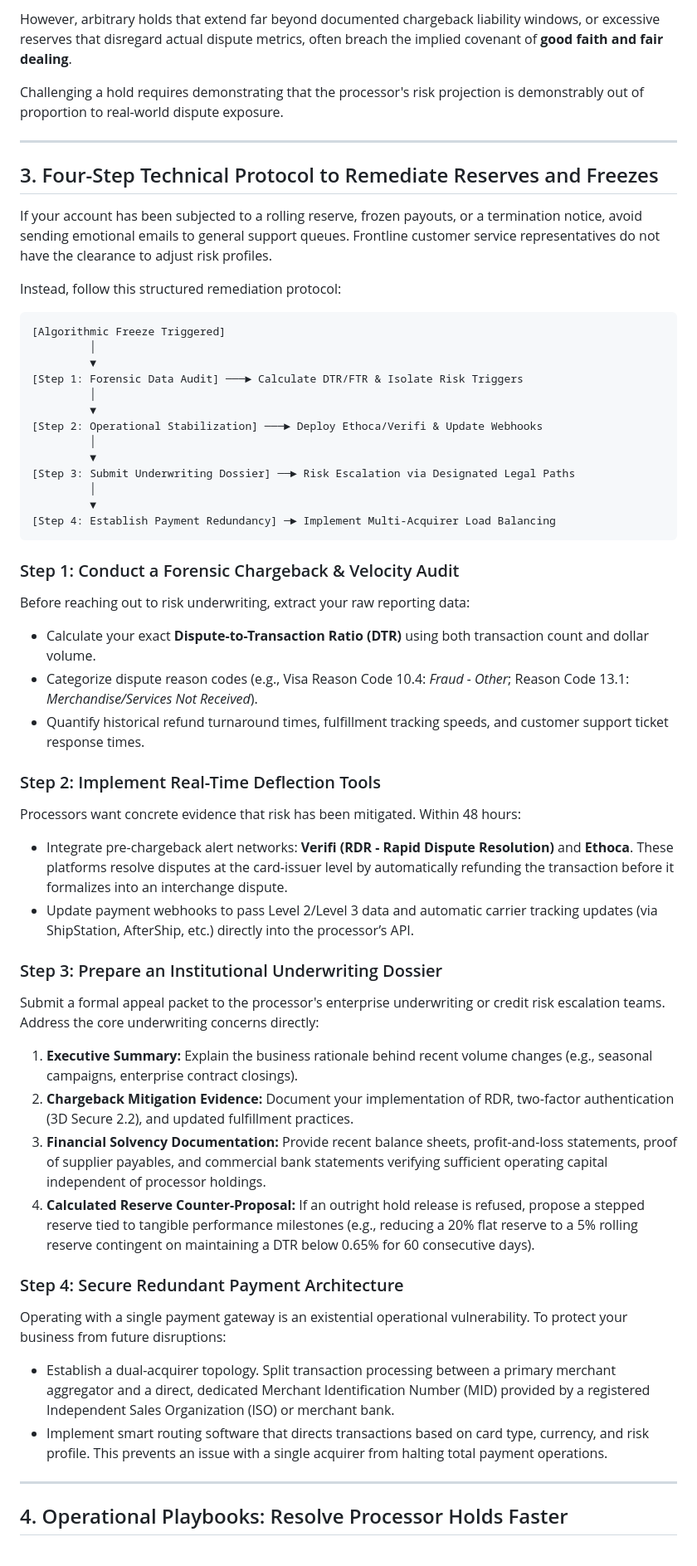
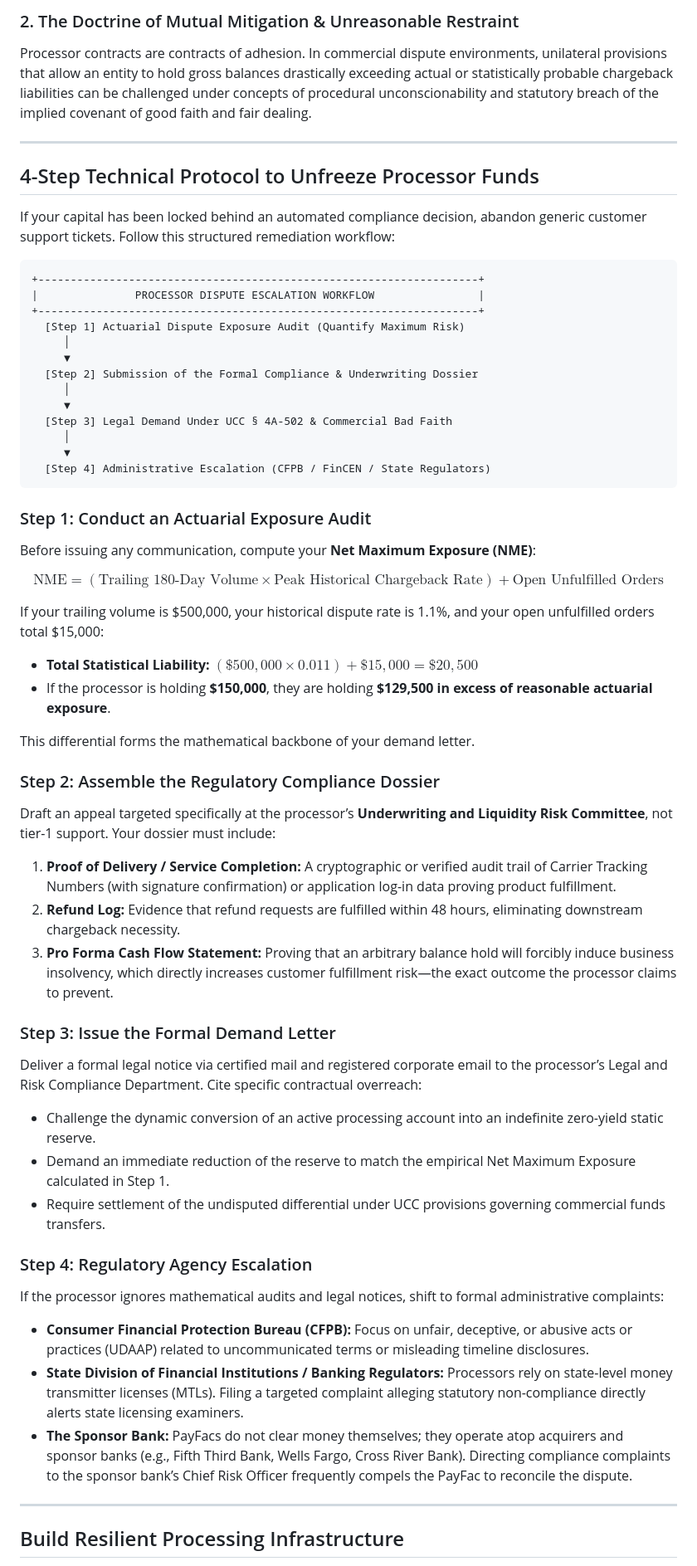
Before and after one commit to GUIGUI19833/fintech-redirect, a Markdown page: latest_article.md, the part around one of its changes. Shown at 83% size. GitHub-like rendering.

Commit message:
Ouroboros: Publication du nouvel article SEO anti-fuite

````diff
--- a/latest_article.md
+++ b/latest_article.md
@@ -45,56 +55,59 @@ Processors draft Merchant Processing Agreements (MPAs) that leverage broad contr
 
-However, arbitrary holds that extend far beyond documented chargeback liability windows, or excessive reserves that disregard actual dispute metrics, often breach the implied covenant of **good faith and fair dealing**.
-
-Challenging a hold requires demonstrating that the processor's risk projection is demonstrably out of proportion to real-world dispute exposure.
+### 2. The Doctrine of Mutual Mitigation & Unreasonable Restraint
+Processor contracts are contracts of adhesion. In commercial dispute environments, unilateral provisions that allow an entity to hold gross balances drastically exceeding actual or statistically probable chargeback liabilities can be challenged under concepts of procedural unconscionability and statutory breach of the implied covenant of good faith and fair dealing.
 
 ---
 
-## 3. Four-Step Technical Protocol to Remediate Reserves and Freezes
+## 4-Step Technical Protocol to Unfreeze Processor Funds
 
-If your account has been subjected to a rolling reserve, frozen payouts, or a termination notice, avoid sending emotional emails to general support queues. Frontline customer service representatives do not have the clearance to adjust risk profiles.
-
-Instead, follow this structured remediation protocol:
+If your capital has been locked behind an automated compliance decision, abandon generic customer support tickets. Follow this structured remediation workflow:
 
 ```
-[Algorithmic Freeze Triggered]
-         │
-         ▼
-[Step 1: Forensic Data Audit] ───► Calculate DTR/FTR & Isolate Risk Triggers
-         │
-         ▼
-[Step 2: Operational Stabilization] ───► Deploy Ethoca/Verifi & Update Webhooks
-         │
-         ▼
-[Step 3: Submit Underwriting Dossier] ──► Risk Escalation via Designated Legal Paths
-         │
-         ▼
-[Step 4: Establish Payment Redundancy] ─► Implement Multi-Acquirer Load Balancing
++--------------------------------------------------------------------+
+|               PROCESSOR DISPUTE ESCALATION WORKFLOW                |
++--------------------------------------------------------------------+
+  [Step 1] Actuarial Dispute Exposure Audit (Quantify Maximum Risk)
+     │
+     ▼
+  [Step 2] Submission of the Formal Compliance & Underwriting Dossier
+     │
+     ▼
+  [Step 3] Legal Demand Under UCC § 4A-502 & Commercial Bad Faith
+     │
+     ▼
+  [Step 4] Administrative Escalation (CFPB / FinCEN / State Regulators)
 ```
 
-### Step 1: Conduct a Forensic Chargeback & Velocity Audit
-Before reaching out to risk underwriting, extract your raw reporting data:
-* Calculate your exact **Dispute-to-Transaction Ratio (DTR)** using both transaction count and dollar volume.
-* Categorize dispute reason codes (e.g., Visa Reason Code 10.4: *Fraud - Other*; Reason Code 13.1: *Merchandise/Services Not Received*).
-* Quantify historical refund turnaround times, fulfillment tracking speeds, and customer support ticket response times.
+### Step 1: Conduct an Actuarial Exposure Audit
+Before issuing any communication, compute your **Net Maximum Exposure (NME)**:
 
-### Step 2: Implement Real-Time Deflection Tools
-Processors want concrete evidence that risk has been mitigated. Within 48 hours:
-* Integrate pre-chargeback alert networks: **Verifi (RDR - Rapid Dispute Resolution)** and **Ethoca**. These platforms resolve disputes at the card-issuer level by automatically refunding the transaction before it formalizes into an interchange dispute.
-* Update payment webhooks to pass Level 2/Level 3 data and automatic carrier tracking updates (via ShipStation, AfterShip, etc.) directly into the processor’s API.
+$$\text{NME} = (\text{Trailing 180-Day Volume} \times \text{Peak Historical Chargeback Rate}) + \text{Open Unfulfilled Orders}$$
 
-### Step 3: Prepare an Institutional Underwriting Dossier
-Submit a formal appeal packet to the processor's enterprise underwriting or credit risk escalation teams. Address the core underwriting concerns directly:
-1. **Executive Summary:** Explain the business rationale behind recent volume changes (e.g., seasonal campaigns, enterprise contract closings).
-2. **Chargeback Mitigation Evidence:** Document your implementation of RDR, two-factor authentication (3D Secure 2.2), and updated fulfillment practices.
-3. **Financial Solvency Documentation:** Provide recent balance sheets, profit-and-loss statements, proof of supplier payables, and commercial bank statements verifying sufficient operating capital independent of processor holdings.
-4. **Calculated Reserve Counter-Proposal:** If an outright hold release is refused, propose a stepped reserve tied to tangible performance milestones (e.g., reducing a 20% flat reserve to a 5% rolling reserve contingent on maintaining a DTR below 0.65% for 60 consecutive days).
+If your trailing volume is $500,000, your historical dispute rate is 1.1%, and your open unfulfilled orders total $15,000:
+*   **Total Statistical Liability:** $(\$500,000 \times 0.011) + \$15,000 = \$20,500$
+*   If the processor is holding **$150,000**, they are holding **$129,500 in excess of reasonable actuarial exposure**.
 
-### Step 4: Secure Redundant Payment Architecture
-Operating with a single payment gateway is an existential operational vulnerability. To protect your business from future disruptions:
-* Establish a dual-acquirer topology. Split transaction processing between a primary merchant aggregator and a direct, dedicated Merchant Identification Number (MID) provided by a registered Independent Sales Organization (ISO) or merchant bank.
-* Implement smart routing software that directs transactions based on card type, currency, and risk profile. This prevents an issue with a single acquirer from halting total payment operations.
+This differential forms the mathematical backbone of your demand letter.
+
+### Step 2: Assemble the Regulatory Compliance Dossier
+Draft an appeal targeted specifically at the processor’s **Underwriting and Liquidity Risk Committee**, not tier-1 support. Your dossier must include:
+1.  **Proof of Delivery / Service Completion:** A cryptographic or verified audit trail of Carrier Tracking Numbers (with signature confirmation) or application log-in data proving product fulfillment.
+2.  **Refund Log:** Evidence that refund requests are fulfilled within 48 hours, eliminating downstream chargeback necessity.
+3.  **Pro Forma Cash Flow Statement:** Proving that an arbitrary balance hold will forcibly induce business insolvency, which directly increases customer fulfillment risk—the exact outcome the processor claims to prevent.
+
+### Step 3: Issue the Formal Demand Letter
+Deliver a formal legal notice via certified mail and registered corporate email to the processor’s Legal and Risk Compliance Department. Cite specific contractual overreach:
+*   Challenge the dynamic conversion of an active processing account into an indefinite zero-yield static reserve.
+*   Demand an immediate reduction of the reserve to match the empirical Net Maximum Exposure calculated in Step 1.
+*   Require settlement of the undisputed differential under UCC provisions governing commercial funds transfers.
+
+### Step 4: Regulatory Agency Escalation
+If the processor ignores mathematical audits and legal notices, shift to formal administrative complaints:
+*   **Consumer Financial Protection Bureau (CFPB):** Focus on unfair, deceptive, or abusive acts or practices (UDAAP) related to uncommunicated terms or misleading timeline disclosures.
+*   **State Division of Financial Institutions / Banking Regulators:** Processors rely on state-level money transmitter licenses (MTLs). Filing a targeted complaint alleging statutory non-compliance directly alerts state licensing examiners.
+*   **The Sponsor Bank:** PayFacs do not clear money themselves; they operate atop acquirers and sponsor banks (e.g., Fifth Third Bank, Wells Fargo, Cross River Bank). Directing compliance complaints to the sponsor bank’s Chief Risk Officer frequently compels the PayFac to reconcile the dispute.
 
 ---
 
-## 4. Operational Playbooks: Resolve Processor Holds Faster
+## Build Resilient Processing Infrastructure
 
````
Also changed, not shown: other parts of latest_article.md (+55 -44 lines).
